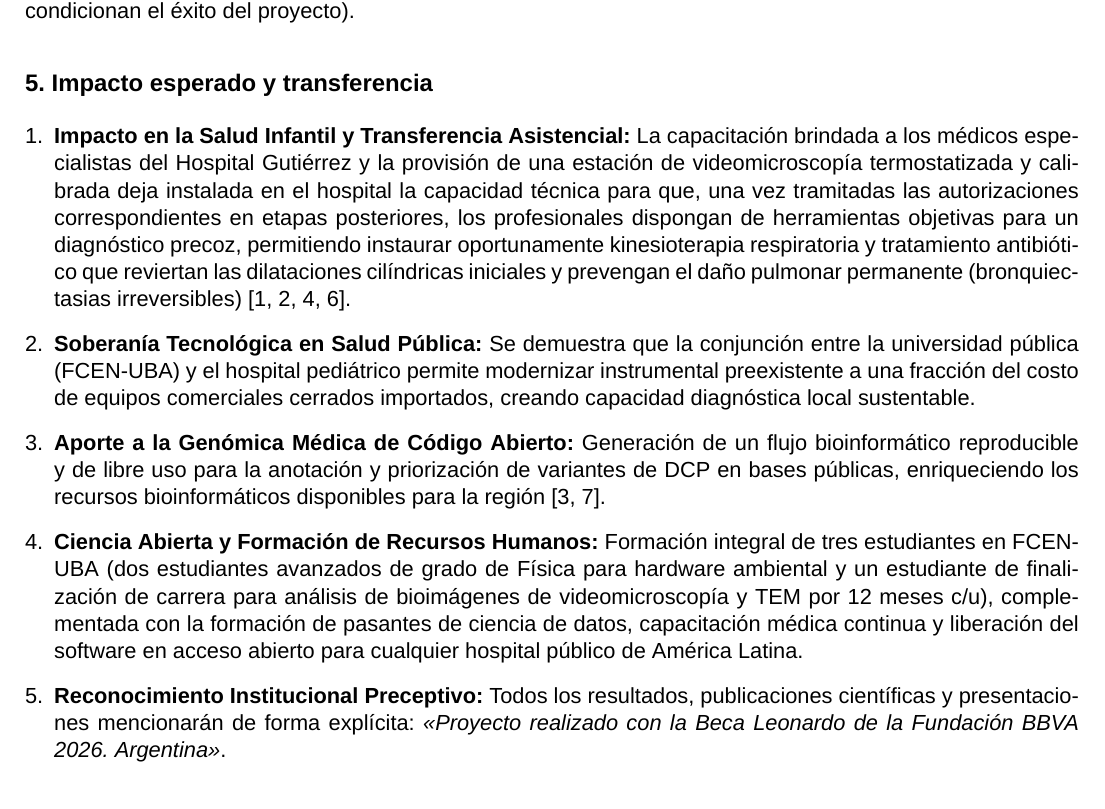
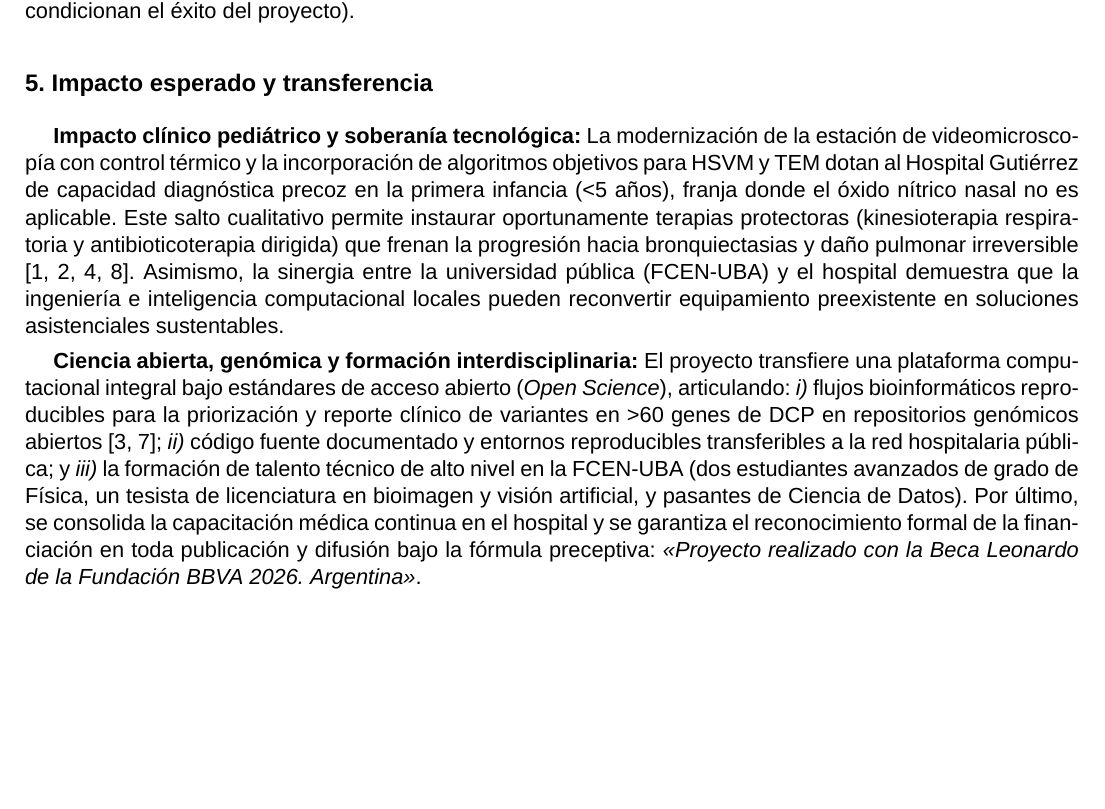
Before and after one commit to acorbat/leonardo, a LaTeX document (MEMORIA_TECNICA.tex): part of page 5 of 6, cut so that both start at the same text, the shorter picture padded with empty space. Compiled offline with XeLaTeX; a missing font is replaced by an installed copy or a similar font.

Commit message:
Finished version of Memoria tecnica

```diff
--- a/MEMORIA_TECNICA.tex
+++ b/MEMORIA_TECNICA.tex
@@ -190,14 +190,10 @@ La traslación a la salud pública enfrenta barreras críticas: la falta de cont
 
 \subsection*{5. Impacto esperado y transferencia}
 
-\begin{enumerate}[leftmargin=*]
-    \item \textbf{Impacto en la Salud Infantil y Transferencia Asistencial:} La capacitación brindada a los médicos especialistas del Hospital Gutiérrez y la provisión de una estación de videomicroscopía termostatizada y calibrada deja instalada en el hospital la capacidad técnica para que, una vez tramitadas las autorizaciones correspondientes en etapas posteriores, los profesionales dispongan de herramientas objetivas para un diagnóstico precoz, permitiendo instaurar oportunamente kinesioterapia respiratoria y tratamiento antibiótico que reviertan las dilataciones cilíndricas iniciales y prevengan el daño pulmonar permanente (bronquiectasias irreversibles) \cite{Robson2025,Shapiro2015,ComiteNeumonologia2020,Paff2021}.
-    \item \textbf{Soberanía Tecnológica en Salud Pública:} Se demuestra que la conjunción entre la universidad pública (FCEN-UBA) y el hospital pediátrico permite modernizar instrumental preexistente a una fracción del costo de equipos comerciales cerrados importados, creando capacidad diagnóstica local sustentable.
-    \item \textbf{Aporte a la Genómica Médica de Código Abierto:} Generación de un flujo bioinformático reproducible y de libre uso para la anotación y priorización de variantes de DCP en bases públicas, enriqueciendo los recursos bioinformáticos disponibles para la región \cite{Collison2025,Wrona2025}.
-    \item \textbf{Ciencia Abierta y Formación de Recursos Humanos:} Formación integral de tres estudiantes en FCEN-UBA (dos estudiantes avanzados de grado de Física para hardware ambiental y un estudiante de finalización de carrera para análisis de bioimágenes de videomicroscopía y TEM por 12 meses c/u), complementada con la formación de pasantes de ciencia de datos, capacitación médica continua y liberación del software en acceso abierto para cualquier hospital público de América Latina.
-    \item \textbf{Reconocimiento Institucional Preceptivo:} Todos los resultados, publicaciones científicas y presentaciones mencionarán de forma explícita: \textit{«Proyecto realizado con la Beca Leonardo de la Fundación BBVA 2026. Argentina»}.
+\textbf{Impacto clínico pediátrico y soberanía tecnológica:} La modernización de la estación de videomicroscopía con control térmico y la incorporación de algoritmos objetivos para HSVM y TEM dotan al Hospital Gutiérrez de capacidad diagnóstica precoz en la primera infancia (<5 años), franja donde el óxido nítrico nasal no es aplicable. Este salto cualitativo permite instaurar oportunamente terapias protectoras (kinesioterapia respiratoria y antibioticoterapia dirigida) que frenan la progresión hacia bronquiectasias y daño pulmonar irreversible \cite{Robson2025,Shapiro2015,ComiteNeumonologia2020,Balinotti2026}. Asimismo, la sinergia entre la universidad pública (FCEN-UBA) y el hospital demuestra que la ingeniería e inteligencia computacional locales pueden reconvertir equipamiento preexistente en soluciones asistenciales sustentables.
 
-    \end{enumerate}
+\textbf{Ciencia abierta, genómica y formación interdisciplinaria:} El proyecto transfiere una plataforma computacional integral bajo estándares de acceso abierto (\textit{Open Science}), articulando: \textit{i)} flujos bioinformáticos reproducibles para la priorización y reporte clínico de variantes en >60 genes de DCP en repositorios genómicos abiertos \cite{Collison2025,Wrona2025}; \textit{ii)} código fuente documentado y entornos reproducibles transferibles a la red hospitalaria pública; y \textit{iii)} la formación de talento técnico de alto nivel en la FCEN-UBA (dos estudiantes avanzados de grado de Física, un tesista de licenciatura en bioimagen y visión artificial, y pasantes de Ciencia de Datos). Por último, se consolida la capacitación médica continua en el hospital y se garantiza el reconocimiento formal de la financiación en toda publicación y difusión bajo la fórmula preceptiva: \textit{«Proyecto realizado con la Beca Leonardo de la Fundación BBVA 2026. Argentina»}.
+
 
 \subsection*{6. Referencias bibliográficas}
 
```
